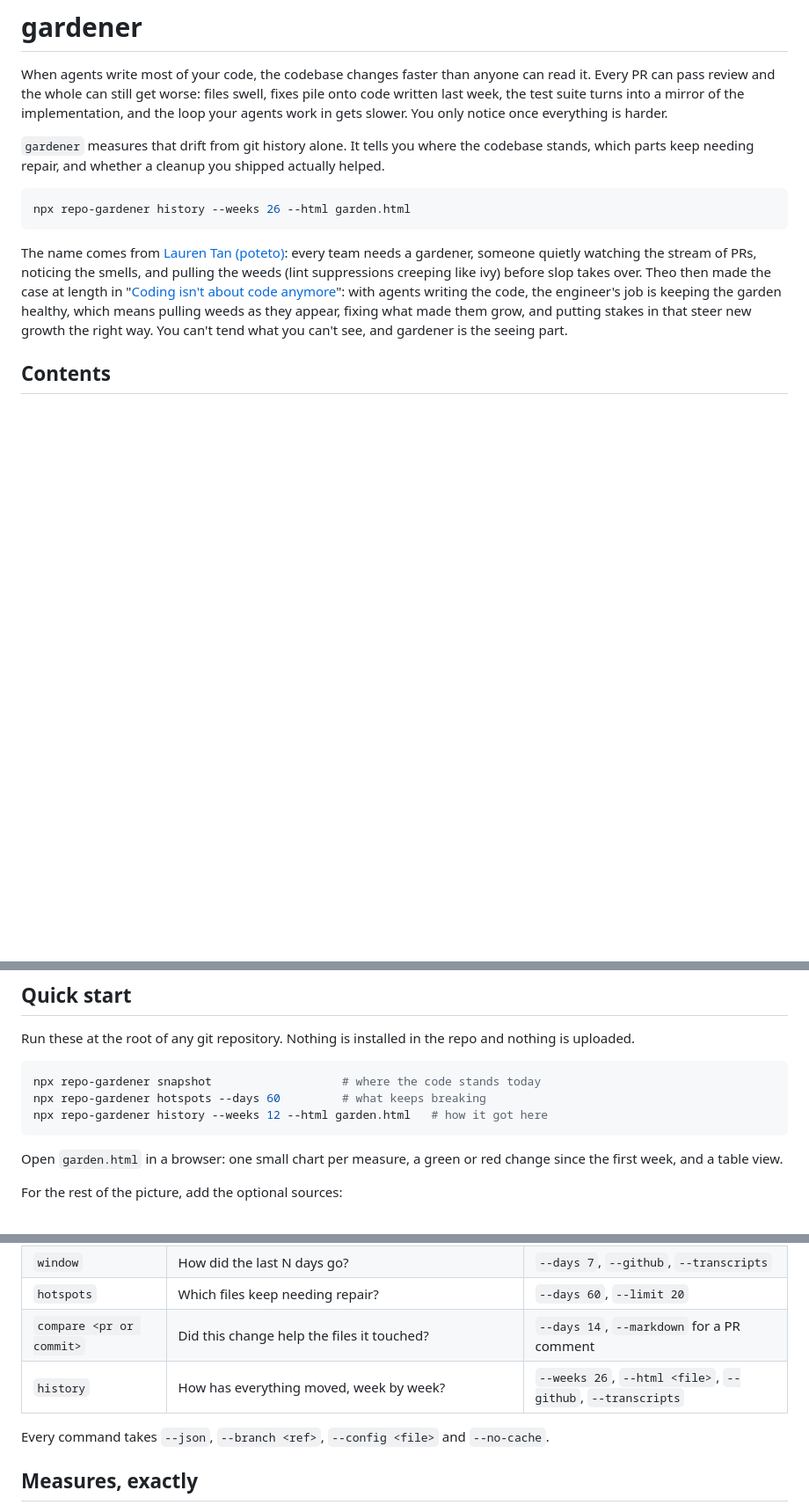
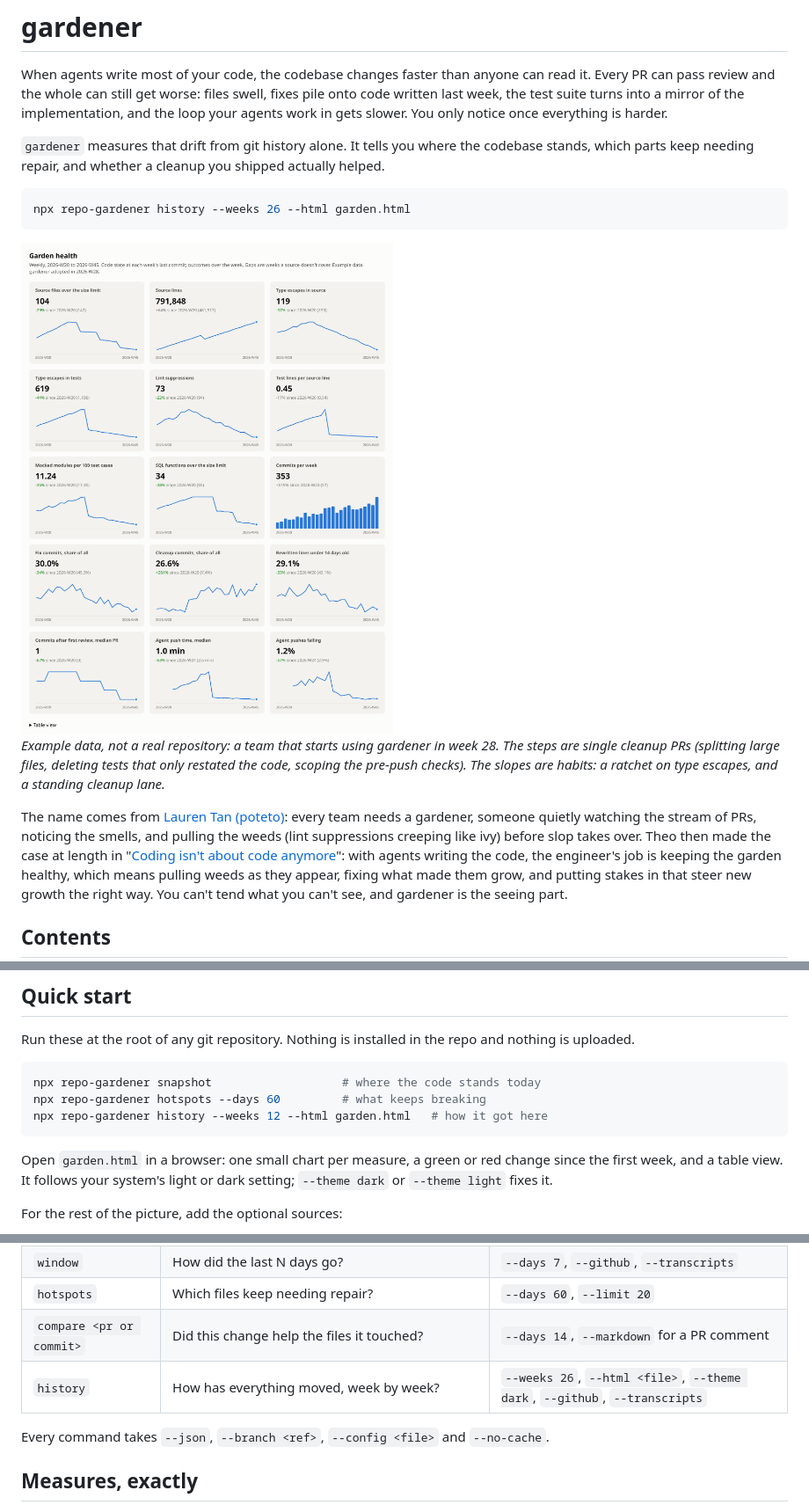
Before and after one commit to subsy/gardener, a Markdown page: README.md, 3 parts joined by grey strips. Shown at 88% size. Rendered like a GitHub page; pictures changed too: docs/garden-light.png (added); blank space fills up the shorter version.

````diff
--- a/README.md
+++ b/README.md
@@ -11,6 +11,13 @@ stands, which parts keep needing repair, and whether a cleanup you shipped actua
 ```bash
 npx repo-gardener history --weeks 26 --html garden.html
 ```
+
+<picture>
+  <source media="(prefers-color-scheme: dark)" srcset="https://raw.githubusercontent.com/subsy/gardener/main/docs/garden-dark.png">
+  <img alt="The garden.html page: one small chart per measure over 26 weeks, each with its latest value and the change since the first week." src="https://raw.githubusercontent.com/subsy/gardener/main/docs/garden-light.png">
+</picture>
+
+_Example data, not a real repository: a team that starts using gardener in week 28. The steps are single cleanup PRs (splitting large files, deleting tests that only restated the code, scoping the pre-push checks). The slopes are habits: a ratchet on type escapes, and a standing cleanup lane._
 
 The name comes from [Lauren Tan (poteto)](https://x.com/poteto/status/2090546476464451907):
 every team needs a gardener, someone quietly watching the stream of PRs, noticing the
@@ -45,7 +52,8 @@ npx repo-gardener history --weeks 12 --html garden.html   # how it got here
 ```
 
 Open `garden.html` in a browser: one small chart per measure, a green or red change since
-the first week, and a table view.
+the first week, and a table view. It follows your system's light or dark setting; `--theme dark`
+or `--theme light` fixes it.
 
 For the rest of the picture, add the optional sources:
 
@@ -289,7 +297,7 @@ it, and have your agent run both. If you build something general, open a PR.
 | `window` | How did the last N days go? | `--days 7`, `--github`, `--transcripts` |
 | `hotspots` | Which files keep needing repair? | `--days 60`, `--limit 20` |
 | `compare <pr or commit>` | Did this change help the files it touched? | `--days 14`, `--markdown` for a PR comment |
-| `history` | How has everything moved, week by week? | `--weeks 26`, `--html <file>`, `--github`, `--transcripts` |
+| `history` | How has everything moved, week by week? | `--weeks 26`, `--html <file>`, `--theme dark`, `--github`, `--transcripts` |
 
 Every command takes `--json`, `--branch <ref>`, `--config <file>` and `--no-cache`.
 
````
Also changed, not shown: docs/garden-dark.png (added), 5 other files.
